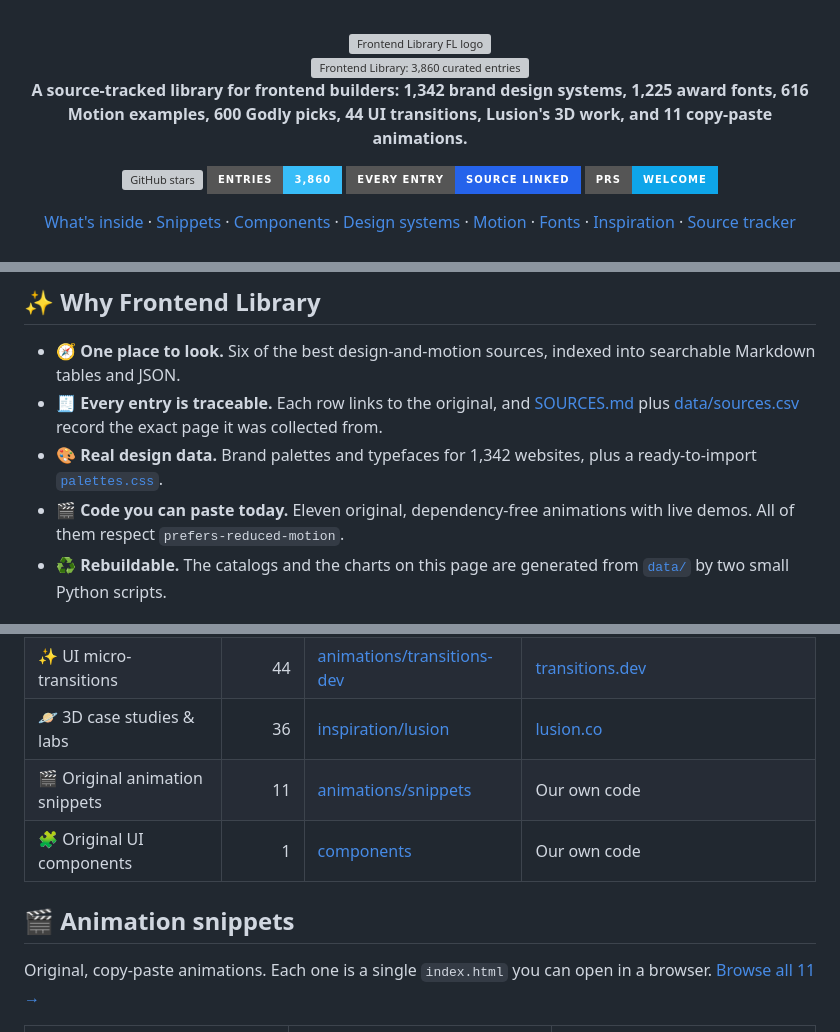
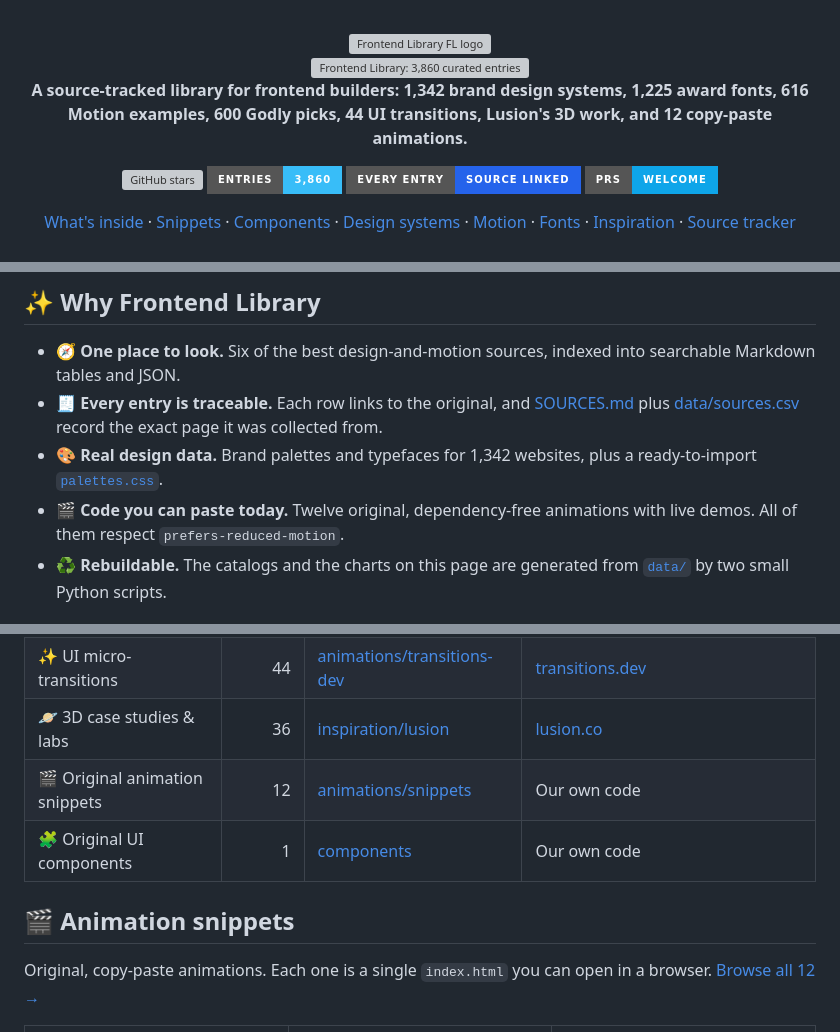
Before and after one commit to satiricalguru/Frontend-Library, a Markdown page: README.md, 3 parts joined by grey strips. Drawn GitHub-style; badges without logos; grey boxes are pictures that could not be loaded.

```diff
--- a/README.md
+++ b/README.md
@@ -8,7 +8,7 @@
 
 <img src=".github/assets/generated/hero.svg" width="100%" alt="Frontend Library: 3,860 curated entries from Refero Styles, Envato Elements, motion.dev, godly.design, transitions.dev and lusion.co">
 
-<p><b>A source-tracked library for frontend builders: 1,342 brand design systems, 1,225 award fonts, 616 Motion examples, 600 Godly picks, 44 UI transitions, Lusion's 3D work, and 11 copy-paste animations.</b></p>
+<p><b>A source-tracked library for frontend builders: 1,342 brand design systems, 1,225 award fonts, 616 Motion examples, 600 Godly picks, 44 UI transitions, Lusion's 3D work, and 12 copy-paste animations.</b></p>
 
 <p>
   <a href="https://github.com/satiricalguru/Frontend-Library/stargazers"><img src="https://img.shields.io/github/stars/satiricalguru/Frontend-Library?style=for-the-badge&color=2563EB" alt="GitHub stars"></a>
@@ -45,7 +45,7 @@
 - 🧭 **One place to look.** Six of the best design-and-motion sources, indexed into searchable Markdown tables and JSON.
 - 🧾 **Every entry is traceable.** Each row links to the original, and [SOURCES.md](SOURCES.md) plus [data/sources.csv](data/sources.csv) record the exact page it was collected from.
 - 🎨 **Real design data.** Brand palettes and typefaces for 1,342 websites, plus a ready-to-import [`palettes.css`](styles/refero-design-systems/palettes.css).
-- 🎬 **Code you can paste today.** Eleven original, dependency-free animations with live demos. All of them respect `prefers-reduced-motion`.
+- 🎬 **Code you can paste today.** Twelve original, dependency-free animations with live demos. All of them respect `prefers-reduced-motion`.
 - ♻️ **Rebuildable.** The catalogs and the charts on this page are generated from [`data/`](data/) by two small Python scripts.
 
 ## 📦 What's inside
@@ -61,12 +61,12 @@
 | 🧩 Website templates | 163 | [templates/godly-templates](templates/godly-templates/) | [godly.design/templates](https://godly.design/templates) |
 | ✨ UI micro-transitions | 44 | [animations/transitions-dev](animations/transitions-dev/) | [transitions.dev](https://transitions.dev/) |
 | 🪐 3D case studies & labs | 36 | [inspiration/lusion](inspiration/lusion/) | [lusion.co](https://lusion.co/projects) |
-| 🎬 Original animation snippets | 11 | [animations/snippets](animations/snippets/) | Our own code |
+| 🎬 Original animation snippets | 12 | [animations/snippets](animations/snippets/) | Our own code |
 | 🧩 Original UI components | 1 | [components](components/) | Our own code |
 
 ## 🎬 Animation snippets
 
-Original, copy-paste animations. Each one is a single `index.html` you can open in a browser. [Browse all 11 →](animations/snippets/)
+Original, copy-paste animations. Each one is a single `index.html` you can open in a browser. [Browse all 12 →](animations/snippets/)
 
 <table>
   <tr>
```
Also changed, not shown: other parts of README.md (+1 -1 lines), SOURCES.md (+2 -2 lines), animations/snippets/README.md (+3 -2 lines), .github/assets/gifs/accordion.gif (added), 3 other files.
